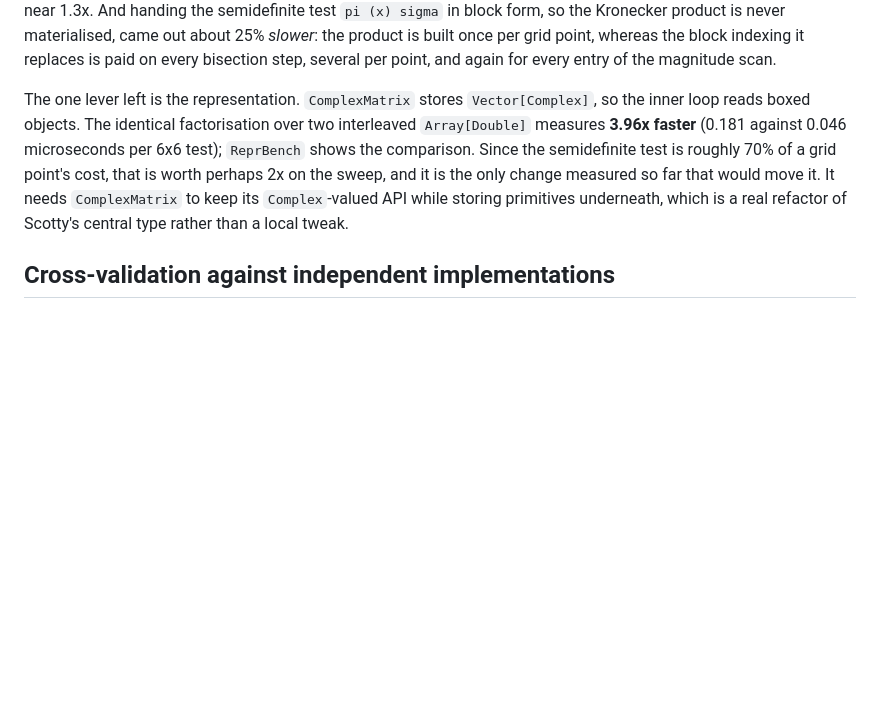
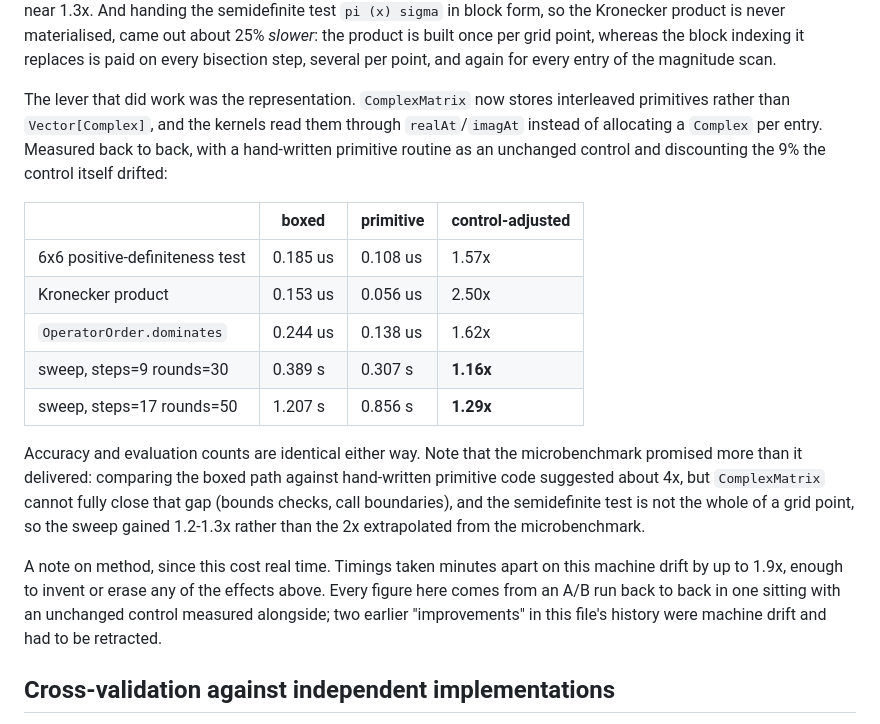
Before and after one commit to oluies/pctc, a Markdown page: README.md, the part around the change. Drawn GitHub-style; blank space fills up the shorter version.

Commit message:
Record the measured gain from Scotty's primitive matrix representation

```diff
--- a/README.md
+++ b/README.md
@@ -329,13 +329,29 @@ sequential across axes, so Amdahl caps the whole thing near 1.3x. And handing th
 *slower*: the product is built once per grid point, whereas the block indexing it replaces is paid
 on every bisection step, several per point, and again for every entry of the magnitude scan.
 
-The one lever left is the representation. `ComplexMatrix` stores `Vector[Complex]`, so the inner
-loop reads boxed objects. The identical factorisation over two interleaved `Array[Double]` measures
-**3.96x faster** (0.181 against 0.046 microseconds per 6x6 test); `ReprBench` shows the comparison.
-Since the semidefinite test is roughly 70% of a grid point's cost, that is worth perhaps 2x on the
-sweep, and it is the only change measured so far that would move it. It needs `ComplexMatrix` to
-keep its `Complex`-valued API while storing primitives underneath, which is a real refactor of
-Scotty's central type rather than a local tweak.
+The lever that did work was the representation. `ComplexMatrix` now stores interleaved primitives
+rather than `Vector[Complex]`, and the kernels read them through `realAt`/`imagAt` instead of
+allocating a `Complex` per entry. Measured back to back, with a hand-written primitive routine as an
+unchanged control and discounting the 9% the control itself drifted:
+
+| | boxed | primitive | control-adjusted |
+| --- | --- | --- | --- |
+| 6x6 positive-definiteness test | 0.185 us | 0.108 us | 1.57x |
+| Kronecker product | 0.153 us | 0.056 us | 2.50x |
+| `OperatorOrder.dominates` | 0.244 us | 0.138 us | 1.62x |
+| sweep, steps=9 rounds=30 | 0.389 s | 0.307 s | **1.16x** |
+| sweep, steps=17 rounds=50 | 1.207 s | 0.856 s | **1.29x** |
+
+Accuracy and evaluation counts are identical either way. Note that the microbenchmark promised more
+than it delivered: comparing the boxed path against hand-written primitive code suggested about 4x,
+but `ComplexMatrix` cannot fully close that gap (bounds checks, call boundaries), and the
+semidefinite test is not the whole of a grid point, so the sweep gained 1.2-1.3x rather than the 2x
+extrapolated from the microbenchmark.
+
+A note on method, since this cost real time. Timings taken minutes apart on this machine drift by up
+to 1.9x, enough to invent or erase any of the effects above. Every figure here comes from an A/B run
+back to back in one sitting with an unchanged control measured alongside; two earlier "improvements"
+in this file's history were machine drift and had to be retracted.
 
 ## Cross-validation against independent implementations
 
```
